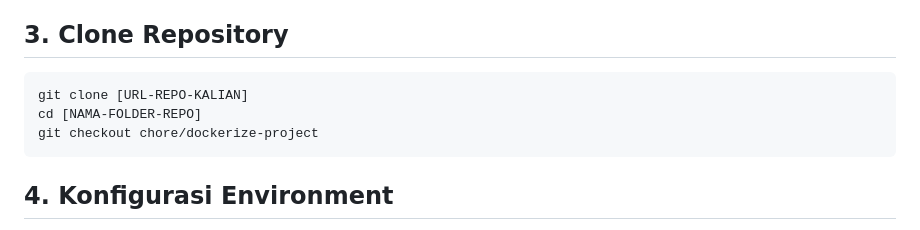
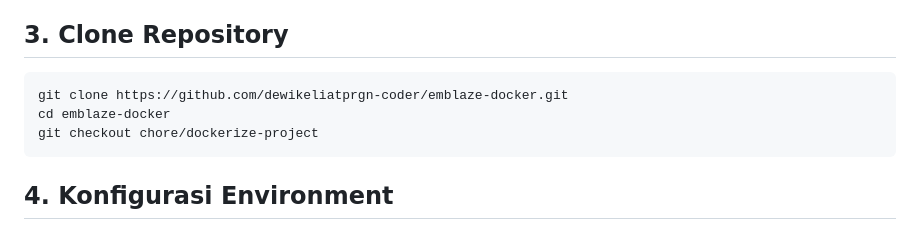
Before and after one commit to dewikeliatprgn-coder/emblaze-docker, a Markdown page: README.md, the part around the change. Rendered like a GitHub page.

Commit message:
docs: update repo URL in README

````diff
--- a/README.md
+++ b/README.md
@@ -24,8 +24,8 @@ MySQL 8 (database).
 
 ## 3. Clone Repository
 ```bash
-git clone [URL-REPO-KALIAN]
-cd [NAMA-FOLDER-REPO]
+git clone https://github.com/dewikeliatprgn-coder/emblaze-docker.git
+cd emblaze-docker
 git checkout chore/dockerize-project
 ```
 
````
